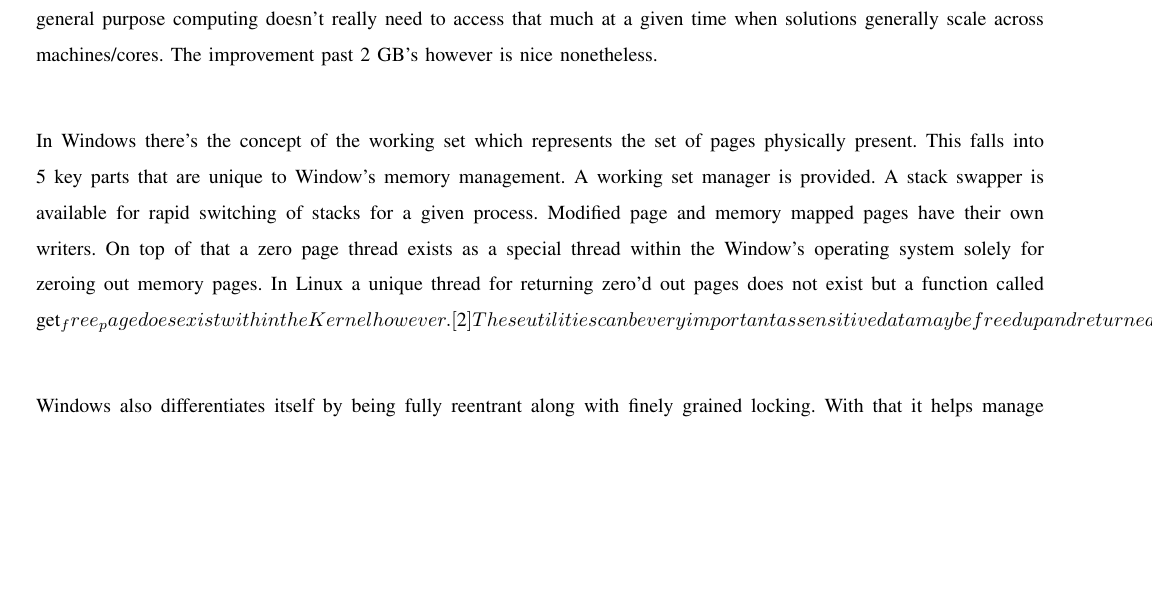
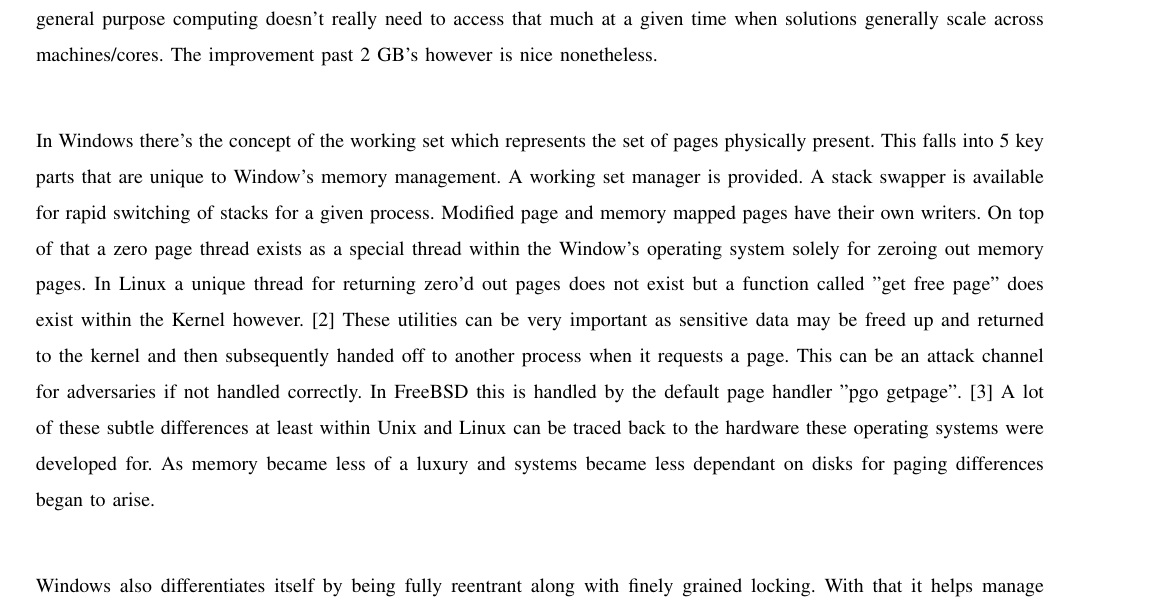
Before and after one commit to guank/OS2-HW, a LaTeX paper (writing/CS444_projectCraryg_writing3/writing3.tex): part of page 10 of 10, cut so that both start at the same text, the shorter picture padded with empty space. Compiled offline with LaTeX, dvips and Ghostscript; a missing font is replaced by an installed copy or a similar font; a LaTeX package or settings file that is missing is left out.

Commit message:
Add work around for these function names

```diff
--- a/writing/CS444_projectCraryg_writing3/writing3.tex
+++ b/writing/CS444_projectCraryg_writing3/writing3.tex
@@ -116,7 +116,7 @@
 
 Within Windows many facilities are provided in terms of memory management. Address mapping ,paging, memory mapped files, copy on write memory are a few worth naming. When it comes to processes 32 bit processes are given a 2GB address space by default (this can be upped to 3 or 4 GB’s on 32 bit and 64 bit Windows respectively). 64 Bit processes within Windows however can have a virtual address space up to 8192 GB in size. In the real world this is rarely seen as general purpose computing doesn’t really need to access that much at a given time when solutions generally scale across machines/cores. The improvement past 2 GB’s however is nice nonetheless. \\
 
-In Windows there's the concept of the working set which represents the set of pages physically present. This falls into 5 key parts that are unique to Window’s memory management. A working set manager is provided. A stack swapper is available for rapid switching of stacks for a given process. Modified page and memory mapped pages have their own writers. On top of that a zero page thread exists as a special thread within the Window’s operating system solely for zeroing out memory pages. In Linux a unique thread for returning zero’d out pages does not exist but a function called get_free_page does exist within the Kernel however. \cite{love} These utilities can be very important as sensitive data may be freed up and returned to the kernel and then subsequently handed off to another process when it requests a page. This can be an attack channel for adversaries if not handled correctly. In FreeBSD this is handled by the default page handler pgo_getpage. \cite{mccusick} A lot of these subtle differences at least within Unix and Linux can be traced back to the hardware these operating systems were developed for. As memory became less of a luxury and systems became less dependant on disks for paging differences began to arise. \\
+In Windows there's the concept of the working set which represents the set of pages physically present. This falls into 5 key parts that are unique to Window’s memory management. A working set manager is provided. A stack swapper is available for rapid switching of stacks for a given process. Modified page and memory mapped pages have their own writers. On top of that a zero page thread exists as a special thread within the Window’s operating system solely for zeroing out memory pages. In Linux a unique thread for returning zero’d out pages does not exist but a function called "get free page" does exist within the Kernel however. \cite{love} These utilities can be very important as sensitive data may be freed up and returned to the kernel and then subsequently handed off to another process when it requests a page. This can be an attack channel for adversaries if not handled correctly. In FreeBSD this is handled by the default page handler "pgo getpage". \cite{mccusick} A lot of these subtle differences at least within Unix and Linux can be traced back to the hardware these operating systems were developed for. As memory became less of a luxury and systems became less dependant on disks for paging differences began to arise. \\
 
 Windows also differentiates itself by being fully reentrant along with finely grained locking. With that it helps manage allocation and freeing of virtual memory. It also helps with shared mappings, mapped files and flushing of pages. In Linux there's a legacy locking system called the Big Kernel Lock that was implemented for SMP systems originally. This has fallen out of use and is becoming practically deprecated as drivers are using it less and less. \cite{love} \\
 
```
